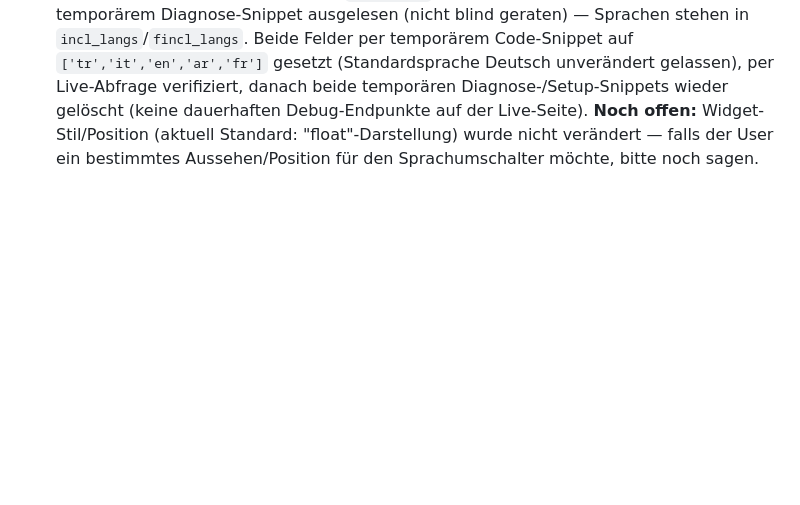
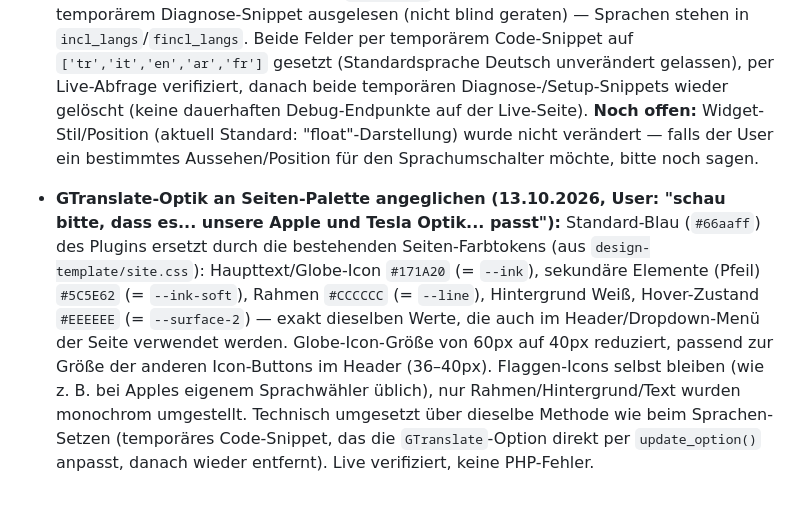
Before and after one commit to sgranata1980/Teppich-Fee, a Markdown page: brand/fakten.md, the part around the change. Drawn GitHub-style; blank space fills up the shorter version.

Commit message:
Doku: GTranslate-Switcher auf Site-Palette umgestellt
Standard-Blau des Plugins ersetzt durch die bestehenden Farbtokens
der Seite (--ink #171A20, --ink-soft #5C5E62, --line #CCCCCC,
--surface-2 #EEEEEE), Globe-Icon-Groesse an die anderen
Header-Icon-Buttons angeglichen (40px). Per temporaerem Code-Snippet
gesetzt, danach wieder entfernt.

Co-Authored-By: Claude Sonnet 5 <noreply@anthropic.com>
Claude-Session: https://claude.ai/code/session_01U5jX8vrDZ9tLBsVuHqYxxW

```diff
--- a/brand/fakten.md
+++ b/brand/fakten.md
@@ -186,3 +186,5 @@ Stand: laufend ergänzt. Nur Einträge hier sind bestätigt, alles andere in den
 - **Bestell-Box komplett funktionsfähig bestätigt, CTA-Text geändert (13.10.2026):** User bestätigte "jetzt hat es funktioniert" — Foto-Upload, KI-Analyse und Ergebnis laufen durch (der zuvor gemeldete "KI nicht erreichbar"-Fehler war offenbar ein kurzer Netzwerk-Hänger, serverseitig per direktem Test bestätigt funktionsfähig: Foto-Pfad liefert korrekte Kategorie-Einschätzung). Auf User-Wunsch den Ergebnis-Button von "Weiter zur Anfrage →" zu "Jetzt Abholung anfragen →" umbenannt — passender zur eigentlichen nächsten Aktion (führt weiterhin zum bestehenden 5-Schritte-Anfrageformular, keine Instant-Buchung, daher bewusst "anfragen" statt "bestätigen" gewählt, um nichts zu versprechen, was das Formular noch nicht einlöst). Live ausgerollt, per Live-Check verifiziert. **Damit ist der komplette Bestell-Box-Debugging-Marathon (8 Fix-Durchgänge: Menü-Scroll, Dropzone-Label, Scroll-Lock, Overscroll-Containment, Struktur-Vereinfachung, fixe Fußleiste, Foto-Komprimierung, kompaktes Layout) abgeschlossen und vom User am echten Gerät bestätigt.**
 
 - **GTranslate-Plugin installiert (13.10.2026, User-Wunsch):** Per `/wp-json/wp/v2/plugins`-REST-Endpunkt (WordPress-Core-API, neu entdeckt in dieser Session — erlaubt Plugin-Installation/-Aktivierung direkt per REST, ohne wp-admin) installiert und aktiviert: GTranslate Version 5.0.1 (Übersetzungs-/Mehrsprachigkeits-Plugin). Live-Check bestätigt: keine PHP-Fehler nach Aktivierung. **Sprachen eingerichtet (13.10.2026, User-Wunsch "Türkisch, Italienisch, Englisch, Arabisch und Französisch"):** GTranslate hat keine eigene REST-API, speichert seine Einstellungen aber in einer einzigen WordPress-Option namens `GTranslate` (serialisiertes PHP-Array). Struktur per temporärem Diagnose-Snippet ausgelesen (nicht blind geraten) — Sprachen stehen in `incl_langs`/`fincl_langs`. Beide Felder per temporärem Code-Snippet auf `['tr','it','en','ar','fr']` gesetzt (Standardsprache Deutsch unverändert gelassen), per Live-Abfrage verifiziert, danach beide temporären Diagnose-/Setup-Snippets wieder gelöscht (keine dauerhaften Debug-Endpunkte auf der Live-Seite). **Noch offen:** Widget-Stil/Position (aktuell Standard: "float"-Darstellung) wurde nicht verändert — falls der User ein bestimmtes Aussehen/Position für den Sprachumschalter möchte, bitte noch sagen.
+
+- **GTranslate-Optik an Seiten-Palette angeglichen (13.10.2026, User: "schau bitte, dass es... unsere Apple und Tesla Optik... passt"):** Standard-Blau (`#66aaff`) des Plugins ersetzt durch die bestehenden Seiten-Farbtokens (aus `design-template/site.css`): Haupttext/Globe-Icon `#171A20` (= `--ink`), sekundäre Elemente (Pfeil) `#5C5E62` (= `--ink-soft`), Rahmen `#CCCCCC` (= `--line`), Hintergrund Weiß, Hover-Zustand `#EEEEEE` (= `--surface-2`) — exakt dieselben Werte, die auch im Header/Dropdown-Menü der Seite verwendet werden. Globe-Icon-Größe von 60px auf 40px reduziert, passend zur Größe der anderen Icon-Buttons im Header (36–40px). Flaggen-Icons selbst bleiben (wie z. B. bei Apples eigenem Sprachwähler üblich), nur Rahmen/Hintergrund/Text wurden monochrom umgestellt. Technisch umgesetzt über dieselbe Methode wie beim Sprachen-Setzen (temporäres Code-Snippet, das die `GTranslate`-Option direkt per `update_option()` anpasst, danach wieder entfernt). Live verifiziert, keine PHP-Fehler.
```
